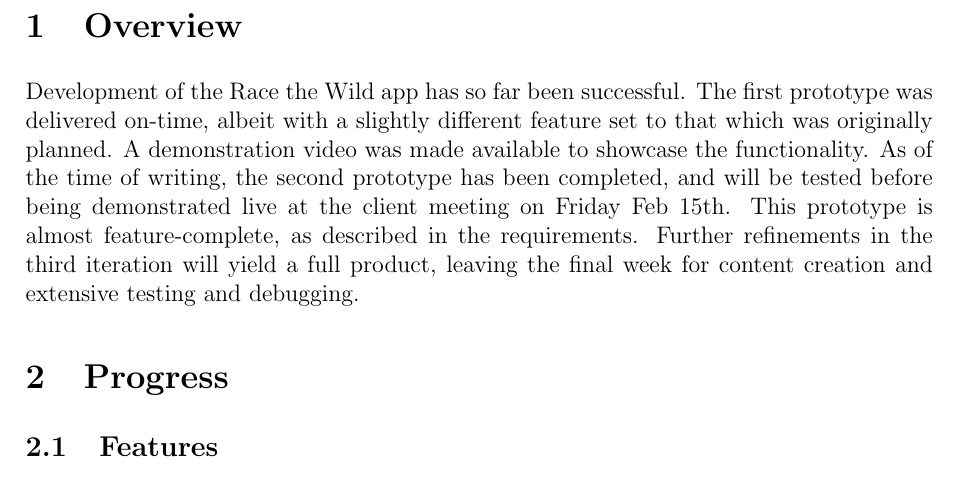
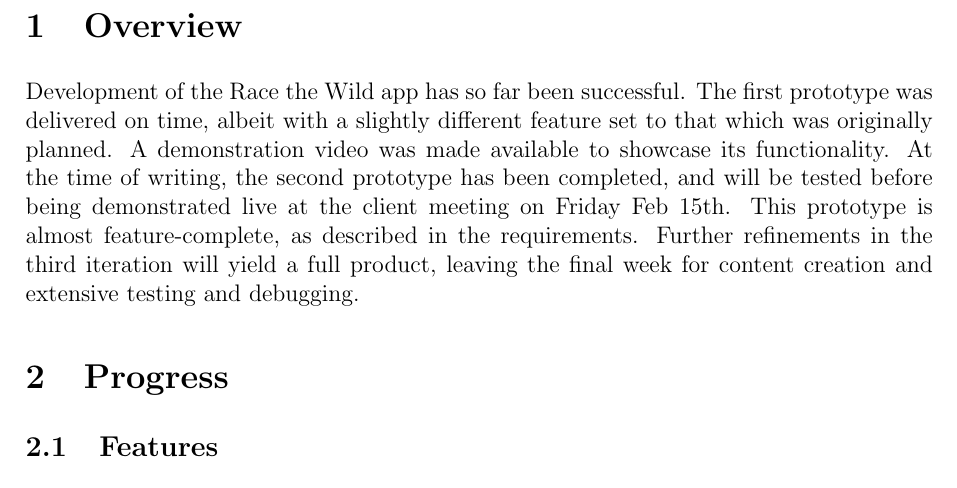
Before and after one commit to CiaranDeasy/race_the_wilds, a LaTeX document (Progress Report/progress.tex): part of page 3 of 17, cut so that both start at the same text. Compiled offline with pdfLaTeX.

Commit message:
Corrected spelling mistake in first paragraph. I really shall stop now.

```diff
--- a/Progress Report/progress.tex
+++ b/Progress Report/progress.tex
@@ -15,9 +15,9 @@
 \section{Overview}
 
 Development of the Race the Wild app has so far been successful.
-The first prototype was delivered on-time, albeit with a slightly different feature set to that which was originally planned.
-A demonstration video was made available to showcase the functionality.
-As of the time of writing, the second prototype has been completed, and will be tested before being demonstrated live at the client meeting on Friday Feb 15th.
+The first prototype was delivered on time, albeit with a slightly different feature set to that which was originally planned.
+A demonstration video was made available to showcase its functionality.
+At the time of writing, the second prototype has been completed, and will be tested before being demonstrated live at the client meeting on Friday Feb 15th.
 This prototype is almost feature-complete, as described in the requirements.
 Further refinements in the third iteration will yield a full product, leaving the final week for content creation and extensive testing and debugging.
 
```
